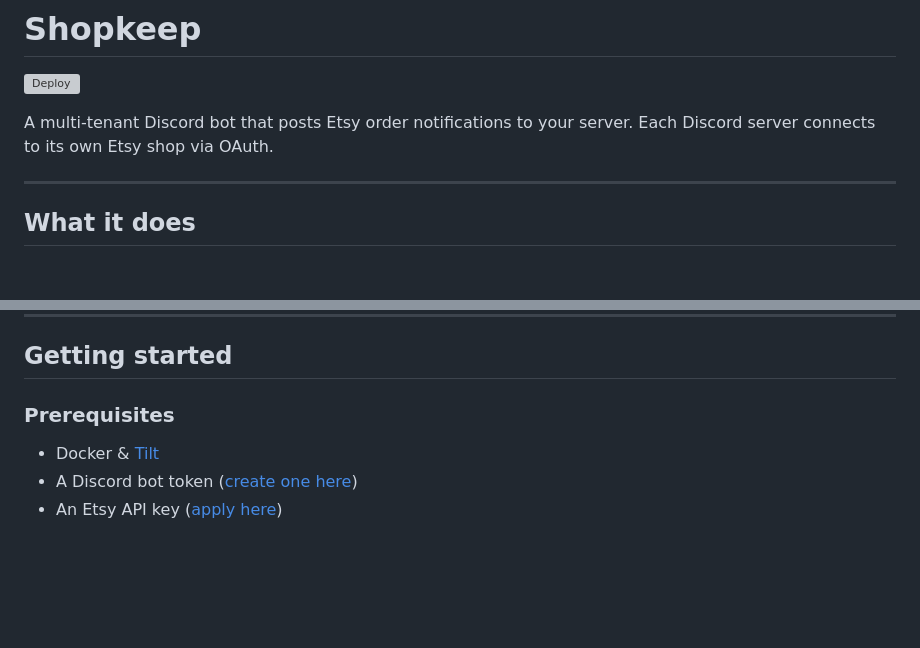
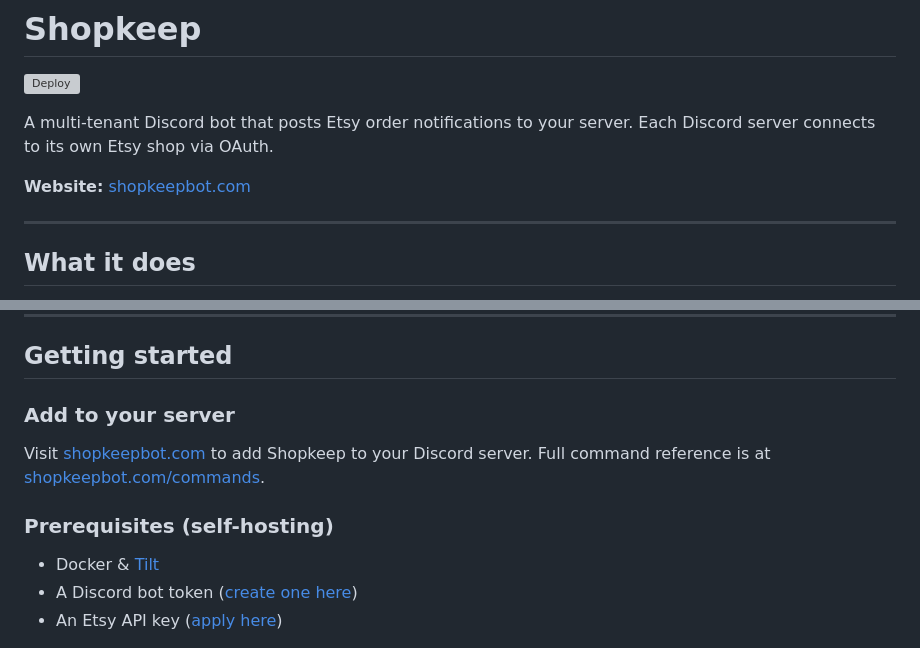
Before and after one commit to madisonewebb/shopkeep, a Markdown page: README.md, 2 parts joined by grey strips. GitHub-like rendering; blank space fills up the shorter version; grey boxes are pictures that could not be loaded.

Commit message:
docs: add shopkeepbot.com to README

```diff
--- a/README.md
+++ b/README.md
@@ -3,6 +3,8 @@
 [![Deploy](https://github.com/madisonewebb/shopkeep/actions/workflows/deploy.yml/badge.svg)](https://github.com/madisonewebb/shopkeep/actions/workflows/deploy.yml)
 
 A multi-tenant Discord bot that posts Etsy order notifications to your server. Each Discord server connects to its own Etsy shop via OAuth.
+
+**Website:** [shopkeepbot.com](https://shopkeepbot.com)
 
 ---
 
@@ -38,7 +40,11 @@ Each Discord server is independent — different servers can monitor different E
 
 ## Getting started
 
-### Prerequisites
+### Add to your server
+
+Visit [shopkeepbot.com](https://shopkeepbot.com) to add Shopkeep to your Discord server. Full command reference is at [shopkeepbot.com/commands](https://shopkeepbot.com/commands).
+
+### Prerequisites (self-hosting)
 
 - Docker & [Tilt](https://tilt.dev/)
 - A Discord bot token ([create one here](https://discord.com/developers/applications))
```
